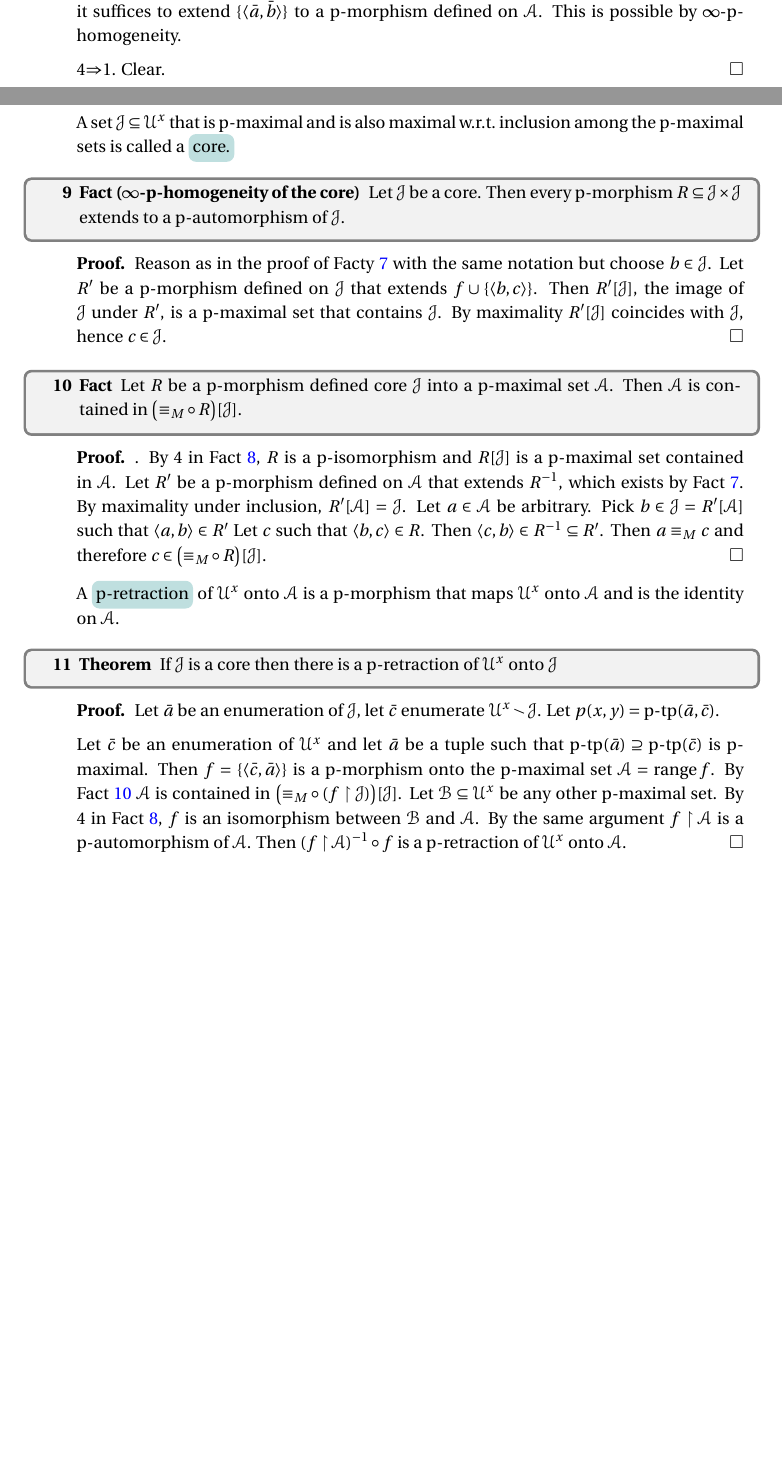
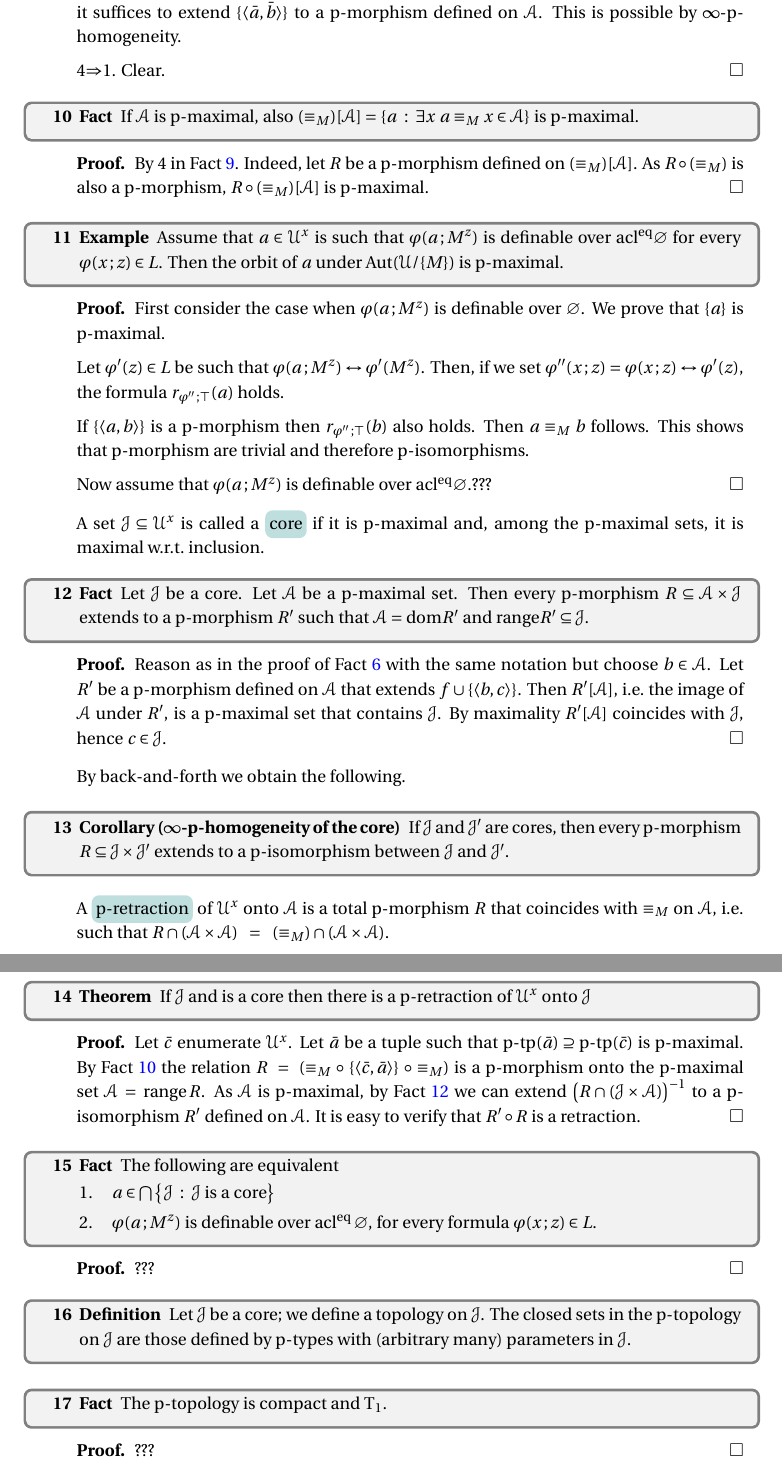
Before and after one commit to domenicozambella/actions, a LaTeX document (actions.tex, which reads patterns.tex): two parts of pages 4 and 5 of 5 before the commit and two parts of pages 6 and 7 of 7 after it, joined at a grey line, cut so that both start at the same text, the shorter picture padded with empty space. The pictures show the PDF file PDF/actions.pdf that the author committed with the source.

Commit message:
Finito dualità (prima stesura)

```diff
--- a/patterns.tex
+++ b/patterns.tex
@@ -130,2 +133 @@ We say that $R$ and $R'$ are \emph{equivalent} if
 
-\ceq{\hfill\big(\mathrel{\equiv_M}\circ \mathrel{R}\circ\mathrel{\equiv_M}\big)}{=}{\big(\mathrel{\equiv_M}\circ \mathrel{R'}\circ\mathrel{\equiv_M}\big).}
@@ -176,0 +190 @@ We say that the p-morphism $R$ is \emph{reduced\/} if there is no $R'\ \subset\
+\begin{remark}
@@ -176,0 +194,14 @@ We say that the p-morphism $R$ is \emph{reduced\/} if there is no $R'\ \subset\
+  \begin{itemize}
+    \item[1.] $\phi(a\,;M^z)=M^z$
+    \item[2.] $\phi'(a\,;m)$ holds for every alphabetic variant of $\phi(a\,;z)$.
+  \end{itemize}
+\end{remark}
+
+Let $S_{m,M}\subseteq S_z(\U)$, where $z$ has the  length of $m$, be the set of global types that extend ${\rm tp}(m/\varnothing)$ and are finitely satisfied in $M$.
+
+\begin{fact}
+  Assume $x$ has infinite length.
+  Then there is a one-to-one correspondence between the elements of $S_{m,M}$ and the total p-morphisms of $\U^x$ up to equivalence.
+\end{fact}
+
+\begin{proof}
@@ -176,0 +218,5 @@ We say that the p-morphism $R$ is \emph{reduced\/} if there is no $R'\ \subset\
+  \ceq{\hfill\psi(x_1,\dots,x_n\,;z)}{=}{\bigwedge_{i=n}^n\phi_i(x_i\,;z)}
+
+  for some $\phi_i(x\,;z)\in L$ and $\langle a_i,b_i\rangle\in R$ such that $\phi_i(b_i\,;m)$.
+  Then $r_{\neg\psi\,;\top}(a_1,\dots,a_n)$ and $\neg r_{\neg\psi\,;\top}(fa_1,\dots,fa_n)$.
+  A contradiction.
@@ -176,0 +229,3 @@ We say that the p-morphism $R$ is \emph{reduced\/} if there is no $R'\ \subset\
+  Finally, let $\langle a_i,b_i\rangle\in R$.
+  We can assume $\alpha(M^z)\neq\varnothing$, otherwise $r_{\psi\,;\alpha}(b_1,\dots,b_n)$ trivially holds.
+  Assume
@@ -229,4 +298,5 @@ A set $\A\subseteq\U^x$ is \emph{p-maximal} if it satisfies the following (obvio
   4$\Rightarrow$1. Clear.
 \end{proof}
 
-A set $\J\subseteq\U^x$ that is p-maximal and is also maximal w.r.t.\@ inclusion among the p-maximal sets is called a \emph{core.}
+\begin{fact}\label{fact_pmaximalset}
+  If $\A$ is p-maximal, also $(\equiv_M)[\A]=\{a\ :\ \exists x\ a\equiv_Mx\in\A\}$ is p-maximal.
@@ -237,4 +303,6 @@ A set $\J\subseteq\U^x$ that is p-maximal and is also maximal w.r.t.\@ inclusion
 \end{fact}
 
 \begin{proof}
-  Reason as in the proof of Facty~\ref{fact_phogeneity} with the same notation but choose $b\in\J$.
+  By 4 in Fact~\ref{fact_pmaximal}.
+  Indeed, let $R$ be a p-morphism defined on $(\equiv_M)[\A]$.
+  As $R\circ(\equiv_M)$ is also a p-morphism, $R\circ(\equiv_M)[\A]$ is p-maximal.
@@ -244,2 +309,13 @@ A set $\J\subseteq\U^x$ that is p-maximal and is also maximal w.r.t.\@ inclusion
 \end{proof}
 
+\begin{example}
+  Assume that $a\in\U^x$ is such that $\phi(a\,;M^z)$ is definable over ${\rm acl^{eq}}\varnothing$ for every $\phi(x\,;z)\in L$.
+  Then the orbit of $a$ under ${\rm Aut}(\U/\{M\})$ is p-maximal.
+\end{example}
+
+\begin{proof}
+  First consider the case when $\phi(a\,;M^z)$ is definable over $\varnothing$.
+  We prove that $\{a\}$ is p-maximal.
+
+  Let $\phi'(z)\in L$ be such that $\phi(a\,;M^z)\leftrightarrow\phi'(M^z)$.
+  Then, if we set $\phi''(x\,;z)=\phi(x\,;z)\leftrightarrow\phi'(z)$, the formula $r_{\phi''\,;\top}(a)$ holds.
@@ -246,3 +327,6 @@ A set $\J\subseteq\U^x$ that is p-maximal and is also maximal w.r.t.\@ inclusion
+  Now assume that $\phi(a\,;M^z)$ is definable over ${\rm acl^{eq}}\varnothing$.???
+\end{proof}
+
+A set $\J\subseteq\U^x$ is called a \emph{core} if it is p-maximal and, among the p-maximal sets, it is maximal w.r.t.\@ inclusion.
+
 \begin{fact}\label{fact_onto}
-  Let $R$ be a p-morphism defined core $\J$ into a p-maximal set $\A$.
-  Then $\A$ is contained in $\big({\equiv}_M\circ R\big)[\J]$.
@@ -249,11 +336,4 @@ A set $\J\subseteq\U^x$ that is p-maximal and is also maximal w.r.t.\@ inclusion
 \end{fact}
 
-\begin{proof}.
-  By 4 in Fact~\ref{fact_pmaximal}, $R$ is a p-isomorphism and $R[\J]$ is a p-maximal set contained in $\A$.
-  Let $R'$ be a p-morphism defined on $\A$ that extends $R^{-1}$, which exists by Fact~\ref{fact_phogeneity}.
-  By maximality under inclusion, $R'[\A]=\J$.
-  Let $a\in\A$ be arbitrary.
-  Pick $b\in\J=R'[\A]$ such that $\langle a,b\rangle\in R'$
-  Let $c$ such that $\langle b,c\rangle\in R$.
-  Then $\langle c,b\rangle\in R^{-1}\subseteq R'$.
-  Then $a\equiv_M c$ and therefore $c\in\big({\equiv}_M\circ R\big)[\J]$.
+\begin{proof}
+  Reason as in the proof of Fact~\ref{fact_phogeneity} with the same notation but choose $b\in\A$.
@@ -260,2 +343,9 @@ A set $\J\subseteq\U^x$ that is p-maximal and is also maximal w.r.t.\@ inclusion
 \end{proof}
 
+By back-and-forth we obtain the following.
+
+\begin{corollary}[ ($\infty$-p-homogeneity of the core)]\label{fact_corephogeneity}
+  If $\J$ and $\J'$ are cores, then every p-morphism $R\subseteq\J\times\J'$ extends to a p-isomorphism between $\J$ and $\J'$.
+\end{corollary}
+
+A \emph{p-retraction} of $\U^x$ onto $\A$ is a total p-morphism $R$ that coincides with $\equiv_M$ on $\A$, i.e.\@ such that $R\cap (\A\times\A)\ \ =\ \ ({\equiv_M})\cap (\A\times\A)$.
@@ -266,15 +355,34 @@ A \emph{p-retraction} of $\U^x$ onto $\A$ is a p-morphism that maps $\U^x$ onto
 \end{theorem}
 
 \begin{proof}
-  Let $\bar a$ be an enumeration of $\J$, let $\bar c$ enumerate $\U^x\smallsetminus\J$.
-  Let $p(x,y)=\textrm{p-tp}(\bar a,\bar c)$.
+  Let $\bar c$ enumerate $\U^x$.
+  Let $\bar a$ be a tuple such that $\textrm{p-tp}(\bar a)\supseteq \textrm{p-tp}(\bar c)$ is p-maximal.
+  By Fact~\ref{fact_pmaximalset} the relation $R\ =\ (\equiv_M\circ\;\{\langle\bar c,\bar a\rangle\}\;\circ\equiv_M)$ is a p-morphism onto the p-maximal set $\A\,=\,{\rm range}\,R$.
+  As $\A$ is  p-maximal, by Fact~\ref{fact_onto} we can extend $\big(R\cap(\J\times\A)\big)^{-1}$ to a p-isomorphism $R'$ defined on $\A$.
+  It is easy to verify that $R'\circ R$ is a retraction.
+\end{proof}
 
+\begin{fact}
+  The following are equivalent
+  \begin{itemize}
+    \item[1.] $a\in\bigcap\big\{\,\J\ :\ \J \textrm{ is a core}\big\}$
+    \item[2.] $\phi(a\,;M^z)$ is definable over ${\rm acl^{eq}}\,\varnothing$, for every formula $\phi(x\,;z)\in L$.
+  \end{itemize}
+\end{fact}
 
-  Let $\bar c$ be an enumeration of $\U^x$ and let $\bar a$ be a tuple such that $\textrm{p-tp}(\bar a)\supseteq \textrm{p-tp}(\bar c)$ is p-maximal.
-  Then $f=\{\langle\bar c,\bar a\rangle\}$ is a p-morphism onto the p-maximal set $\A={\rm range}\,f$.
-  By Fact~\ref{fact_onto} $\A$ is contained in $\big({\equiv}_M\circ (f\restriction\J)\big)[\J]$.
-  Let $\B\subseteq\U^x$ be any other p-maximal set.
-  By 4 in Fact~\ref{fact_pmaximal}, $f$ is an isomorphism between $\B$ and $\A$.
-  By the same argument $f\restriction\A$ is a p-automorphism of $\A$.
-  Then $(f\restriction\A)^{-1}\circ f$ is a p-retraction of $\U^x$ onto $\A$.
+\begin{proof}
+  ???
 \end{proof}
+
+\begin{definition}
+  Let $\J$ be a core; we define a topology on $\J$.
+  The closed sets in the p-topology on $\J$ are those defined by p-types with (arbitrary many) parameters in $\J$.
+\end{definition}
+
+\begin{fact}
+  The p-topology is compact and T$_1$.
+\end{fact}
+
+\begin{proof}
+  ???
+\end{proof}
```
Also changed, not shown: actions.tex (+4 -3 lines), PDF/actions.pdf, patterns.tex (126 more changed lines).
